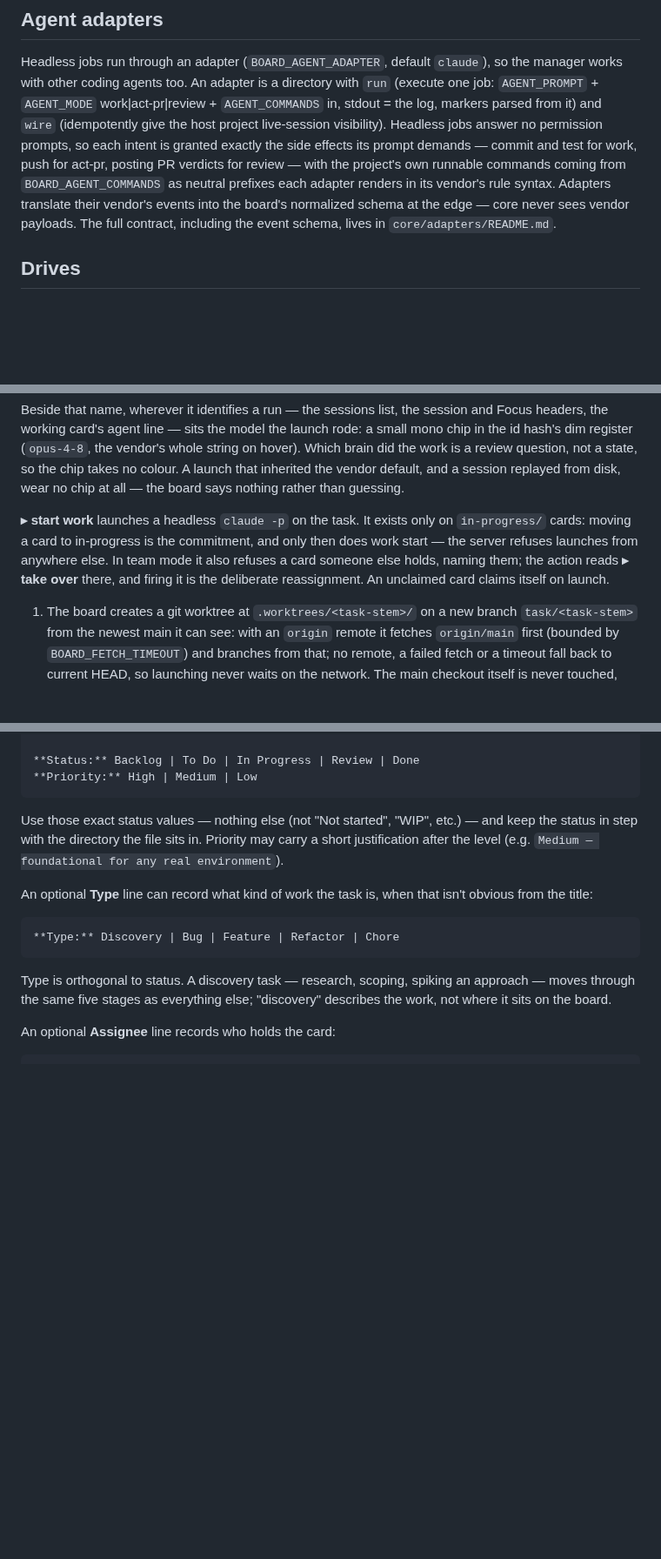
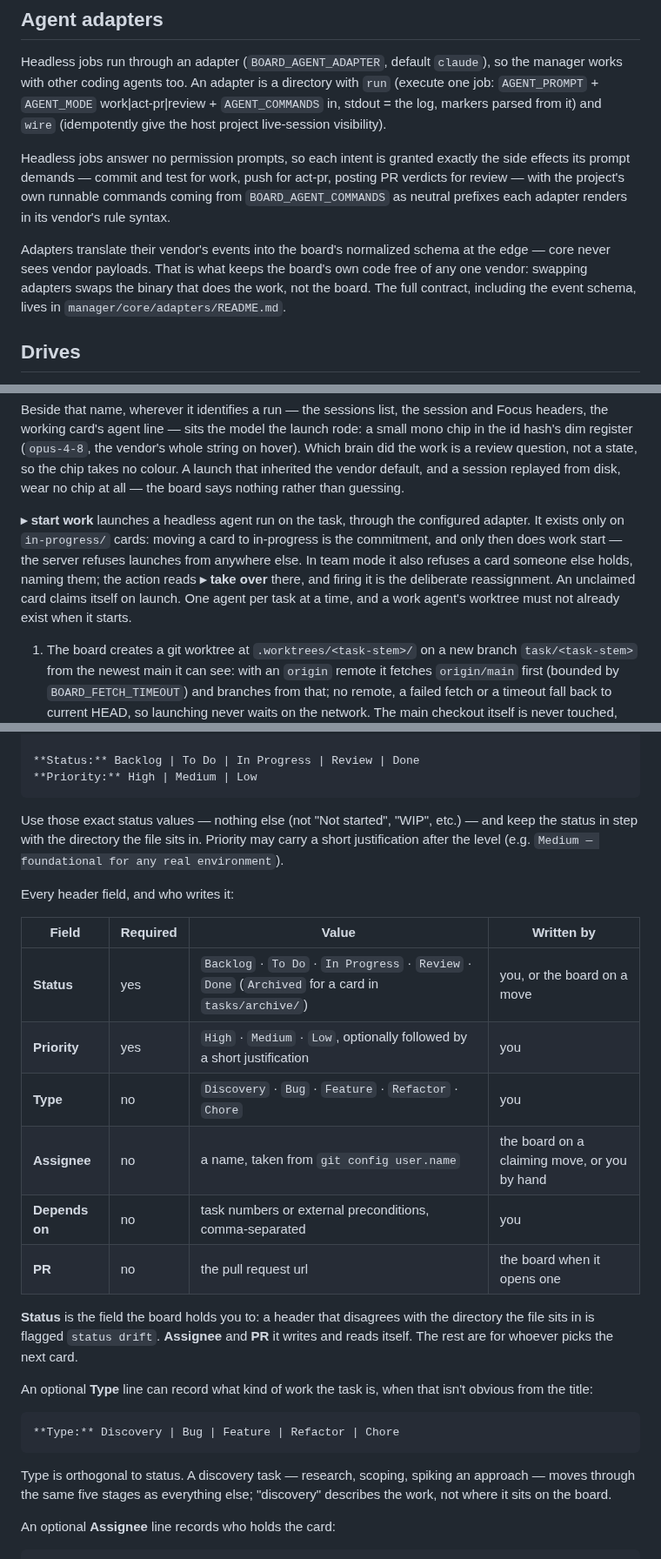
Before and after one commit to 12vectors/bench, a Markdown page: AGENTS.md, 3 parts joined by grey strips. Shown at 87% size. Rendered like a GitHub page; blank space fills up the shorter version.

```diff
--- a/AGENTS.md
+++ b/AGENTS.md
@@ -67,14 +67,19 @@ Headless jobs run through an adapter (`BOARD_AGENT_ADAPTER`, default
 a directory with `run` (execute one job: `AGENT_PROMPT` + `AGENT_MODE`
 work|act-pr|review + `AGENT_COMMANDS` in, stdout = the log, markers parsed
 from it) and `wire` (idempotently give the host project live-session
-visibility). Headless jobs answer no permission prompts, so each intent is
-granted exactly the side effects its prompt demands — commit and test for
-work, push for act-pr, posting PR verdicts for review — with the project's
-own runnable commands coming from `BOARD_AGENT_COMMANDS` as neutral
-prefixes each adapter renders in its vendor's rule syntax. Adapters
-translate their vendor's events into the board's normalized schema at the
-edge — core never sees vendor payloads. The full contract, including the
-event schema, lives in `core/adapters/README.md`.
+visibility).
+
+Headless jobs answer no permission prompts, so each intent is granted
+exactly the side effects its prompt demands — commit and test for work,
+push for act-pr, posting PR verdicts for review — with the project's own
+runnable commands coming from `BOARD_AGENT_COMMANDS` as neutral prefixes
+each adapter renders in its vendor's rule syntax.
+
+Adapters translate their vendor's events into the board's normalized
+schema at the edge — core never sees vendor payloads. That is what keeps
+the board's own code free of any one vendor: swapping adapters swaps the
+binary that does the work, not the board. The full contract, including
+the event schema, lives in `manager/core/adapters/README.md`.
 
 ## Drives
 
@@ -291,12 +296,14 @@ is a review question, not a state, so the chip takes no colour. A launch
 that inherited the vendor default, and a session replayed from disk, wear
 no chip at all — the board says nothing rather than guessing.
 
-**▸ start work** launches a headless `claude -p` on the task. It exists only
-on `in-progress/` cards: moving a card to in-progress is the commitment, and
-only then does work start — the server refuses launches from anywhere else.
-In team mode it also refuses a card someone else holds, naming them; the
-action reads **▸ take over** there, and firing it is the deliberate
-reassignment. An unclaimed card claims itself on launch.
+**▸ start work** launches a headless agent run on the task, through the
+configured adapter. It exists only on `in-progress/` cards: moving a card
+to in-progress is the commitment, and only then does work start — the
+server refuses launches from anywhere else. In team mode it also refuses a
+card someone else holds, naming them; the action reads **▸ take over**
+there, and firing it is the deliberate reassignment. An unclaimed card
+claims itself on launch. One agent per task at a time, and a work agent's
+worktree must not already exist when it starts.
 
 1. The board creates a git worktree at `.worktrees/<task-stem>/` on a new
    branch `task/<task-stem>` from the newest main it can see: with an
@@ -634,6 +639,22 @@ and keep the status in step with the directory the file sits in. Priority may
 carry a short justification after the level
 (e.g. `Medium — foundational for any real environment`).
 
+Every header field, and who writes it:
+
+| Field | Required | Value | Written by |
+| --- | --- | --- | --- |
+| **Status** | yes | `Backlog` · `To Do` · `In Progress` · `Review` · `Done` (`Archived` for a card in `tasks/archive/`) | you, or the board on a move |
+| **Priority** | yes | `High` · `Medium` · `Low`, optionally followed by a short justification | you |
+| **Type** | no | `Discovery` · `Bug` · `Feature` · `Refactor` · `Chore` | you |
+| **Assignee** | no | a name, taken from `git config user.name` | the board on a claiming move, or you by hand |
+| **Depends on** | no | task numbers or external preconditions, comma-separated | you |
+| **PR** | no | the pull request url | the board when it opens one |
+
+**Status** is the field the board holds you to: a header that disagrees
+with the directory the file sits in is flagged `status drift`.
+**Assignee** and **PR** it writes and reads itself. The rest are for
+whoever picks the next card.
+
 An optional **Type** line can record what kind of work the task is, when that
 isn't obvious from the title:
 
```
Also changed, not shown: other parts of AGENTS.md (+13 -15 lines), README.md (+9 -3 lines).
